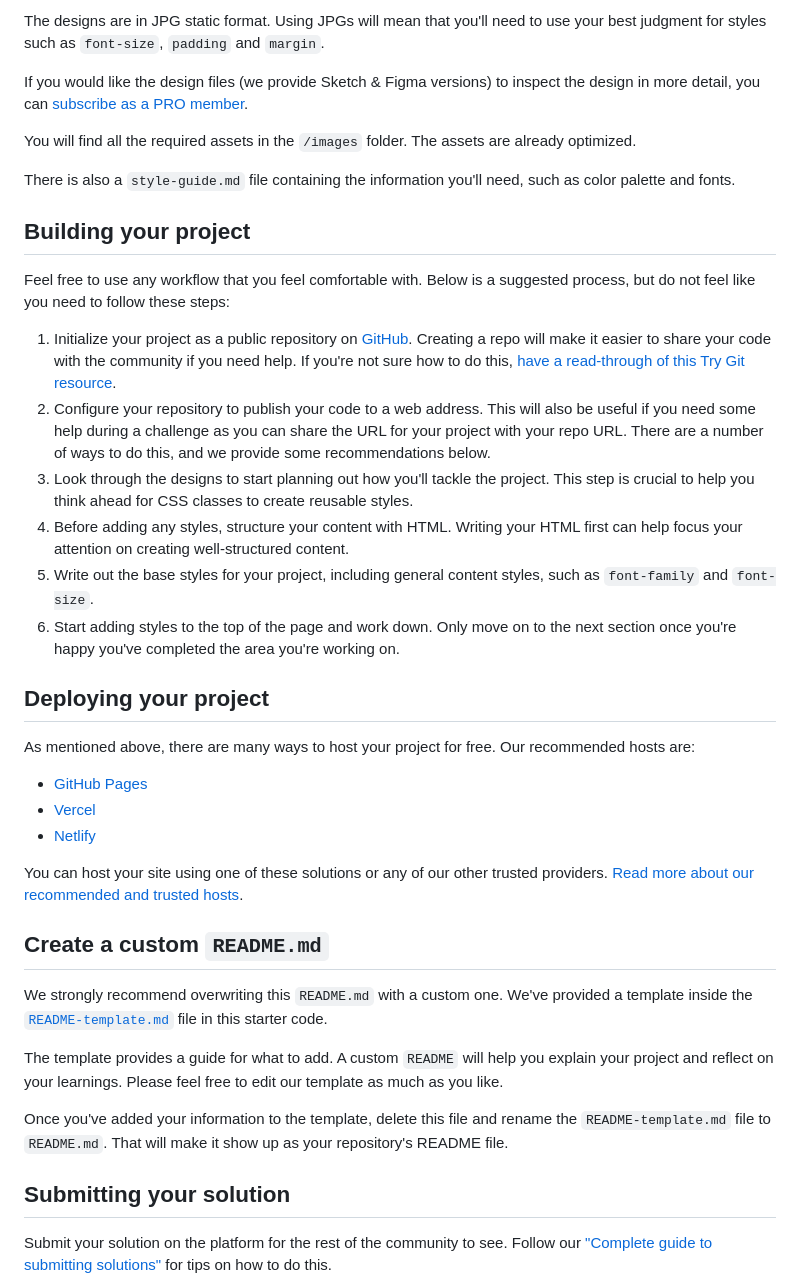
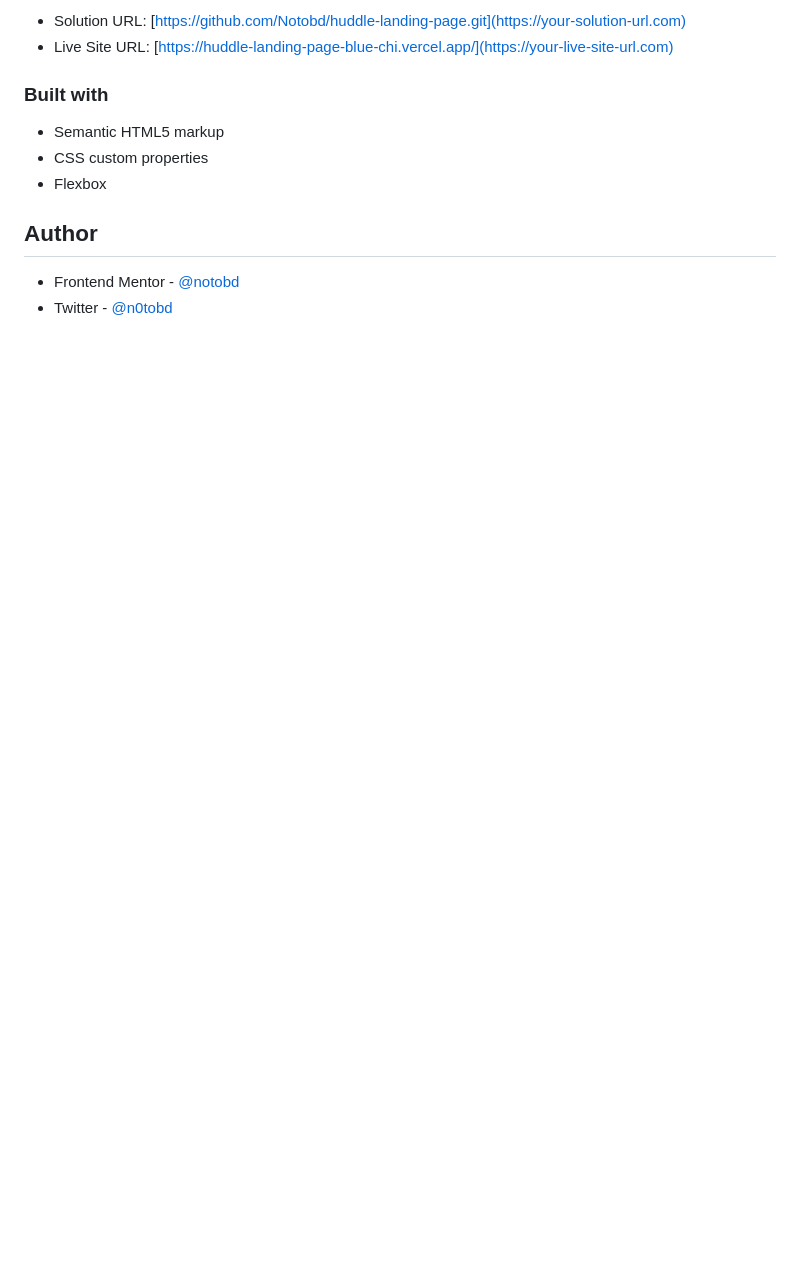
Before and after one commit to Notobd/huddle-landing-page, a Markdown page: README.md, the part around the change printed below. Rendered like a GitHub page; blank space fills up the shorter version.

```diff
--- a/README.md
+++ b/README.md
@@ -29,42 +31,15 @@ Your task is to build out the project to the designs inside the `/design` folder
 
-The designs are in JPG static format. Using JPGs will mean that you'll need to use your best judgment for styles such as `font-size`, `padding` and `margin`.
+- Solution URL: [https://github.com/Notobd/huddle-landing-page.git](https://your-solution-url.com)
+- Live Site URL: [https://huddle-landing-page-blue-chi.vercel.app/](https://your-live-site-url.com)
 
-If you would like the design files (we provide Sketch & Figma versions) to inspect the design in more detail, you can [subscribe as a PRO member](https://www.frontendmentor.io/pro).
+### Built with
 
-You will find all the required assets in the `/images` folder. The assets are already optimized.
+- Semantic HTML5 markup
+- CSS custom properties
+- Flexbox
 
-There is also a `style-guide.md` file containing the information you'll need, such as color palette and fonts.
+## Author
 
-## Building your project
+- Frontend Mentor - [@notobd](https://www.frontendmentor.io/profile/notobd)
+- Twitter - [@n0tobd](https://www.twitter.com/n0tobd)
 
-Feel free to use any workflow that you feel comfortable with. Below is a suggested process, but do not feel like you need to follow these steps:
-
-1. Initialize your project as a public repository on [GitHub](https://github.com/). Creating a repo will make it easier to share your code with the community if you need help. If you're not sure how to do this, [have a read-through of this Try Git resource](https://try.github.io/).
-2. Configure your repository to publish your code to a web address. This will also be useful if you need some help during a challenge as you can share the URL for your project with your repo URL. There are a number of ways to do this, and we provide some recommendations below.
-3. Look through the designs to start planning out how you'll tackle the project. This step is crucial to help you think ahead for CSS classes to create reusable styles.
-4. Before adding any styles, structure your content with HTML. Writing your HTML first can help focus your attention on creating well-structured content.
-5. Write out the base styles for your project, including general content styles, such as `font-family` and `font-size`.
-6. Start adding styles to the top of the page and work down. Only move on to the next section once you're happy you've completed the area you're working on.
-
-## Deploying your project
-
-As mentioned above, there are many ways to host your project for free. Our recommended hosts are:
-
-- [GitHub Pages](https://pages.github.com/)
-- [Vercel](https://vercel.com/)
-- [Netlify](https://www.netlify.com/)
-
-You can host your site using one of these solutions or any of our other trusted providers. [Read more about our recommended and trusted hosts](https://medium.com/frontend-mentor/frontend-mentor-trusted-hosting-providers-bf000dfebe).
-
-## Create a custom `README.md`
-
-We strongly recommend overwriting this `README.md` with a custom one. We've provided a template inside the [`README-template.md`](./README-template.md) file in this starter code.
-
-The template provides a guide for what to add. A custom `README` will help you explain your project and reflect on your learnings. Please feel free to edit our template as much as you like.
-
-Once you've added your information to the template, delete this file and rename the `README-template.md` file to `README.md`. That will make it show up as your repository's README file.
-
-## Submitting your solution
-
-Submit your solution on the platform for the rest of the community to see. Follow our ["Complete guide to submitting solutions"](https://medium.com/frontend-mentor/a-complete-guide-to-submitting-solutions-on-frontend-mentor-ac6384162248) for tips on how to do this.
-
```
Also changed, not shown: other parts of README.md (+19 -38 lines), README-template.md (deleted, +0 -111 lines), images/Screenshot 2.png (added), images/Screenshot 3.png (added), images/Screenshot.png (added), 1 other file.
